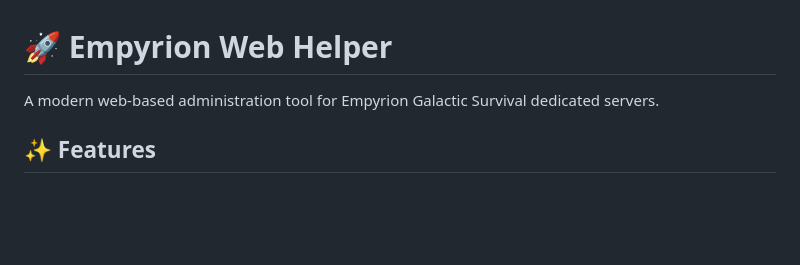
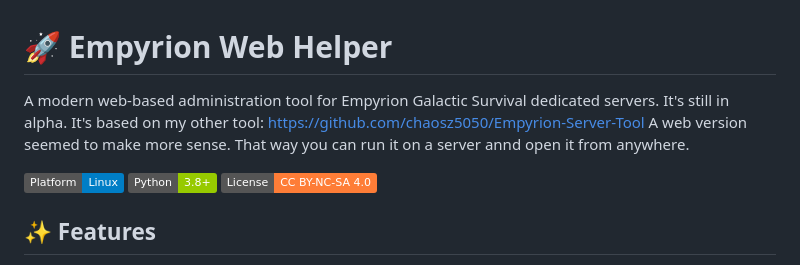
Before and after one commit to chaosz5050/empyrion-web-helper, a Markdown page: README.md, the part around the change. Drawn GitHub-style; badges without logos; blank space fills up the shorter version.

```diff
--- a/README.md
+++ b/README.md
@@ -1,6 +1,12 @@
 # 🚀 Empyrion Web Helper
 
-A modern web-based administration tool for Empyrion Galactic Survival dedicated servers.
+A modern web-based administration tool for Empyrion Galactic Survival dedicated servers. It's still in alpha.
+It's based on my other tool: https://github.com/chaosz5050/Empyrion-Server-Tool
+A web version seemed to make more sense. That way you can run it on a server annd open it from anywhere.
+
+![Empyrion Server Helper](https://img.shields.io/badge/Platform-Linux-blue)
+![Python](https://img.shields.io/badge/Python-3.8%2B-green)
+![License](https://img.shields.io/badge/License-CC%20BY--NC--SA%204.0-orange)
 
 ## ✨ Features
 
```
